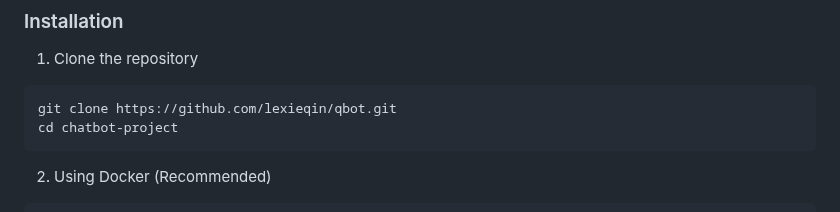
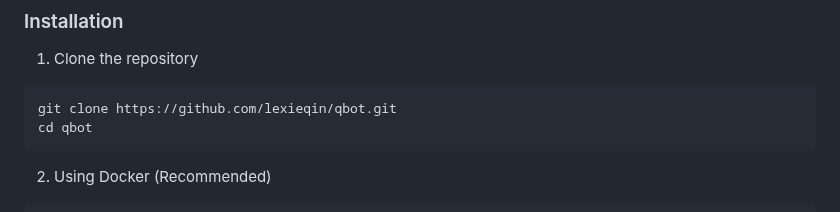
Before and after one commit to lexieqin/qbot, a Markdown page: README.md, the part around the change. Rendered like a GitHub page.

````diff
--- a/README.md
+++ b/README.md
@@ -15,7 +15,7 @@ A Python-based chatbot using Ollama for LLM inference and ChromaDB for vector st
 1. Clone the repository
 ```bash
 git clone https://github.com/lexieqin/qbot.git
-cd chatbot-project
+cd qbot
 ```
 
 2. Using Docker (Recommended)
````
